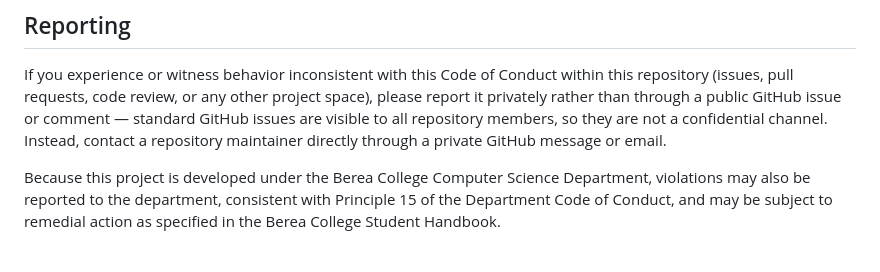
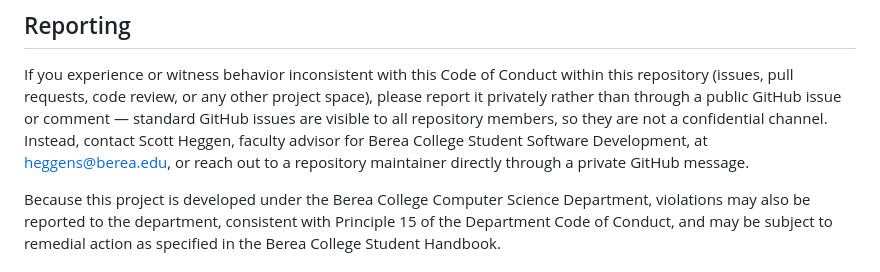
Before and after one commit to BCStudentSoftwareDevTeam/bcsr, a Markdown page: CODE_OF_CONDUCT.md, the part around the change. Rendered like a GitHub page.

Commit message:
Add designated contact for Code of Conduct reports
Names Scott Heggen, the faculty advisor for Berea College Student
Software Development, as a specific point of contact for conduct
concerns, in addition to the general maintainer-message option.

Co-Authored-By: Claude Sonnet 5 <noreply@anthropic.com>

```diff
--- a/CODE_OF_CONDUCT.md
+++ b/CODE_OF_CONDUCT.md
@@ -90,8 +90,9 @@ Conduct within this repository (issues, pull requests, code review, or any
 other project space), please report it privately rather than through a
 public GitHub issue or comment — standard GitHub issues are visible to all
 repository members, so they are not a confidential channel. Instead,
-contact a repository maintainer directly through a private GitHub message
-or email.
+contact Scott Heggen, faculty advisor for Berea College Student Software
+Development, at heggens@berea.edu, or reach out to a repository maintainer
+directly through a private GitHub message.
 
 Because this project is developed under the Berea College Computer Science
 Department, violations may also be reported to the department, consistent
```
